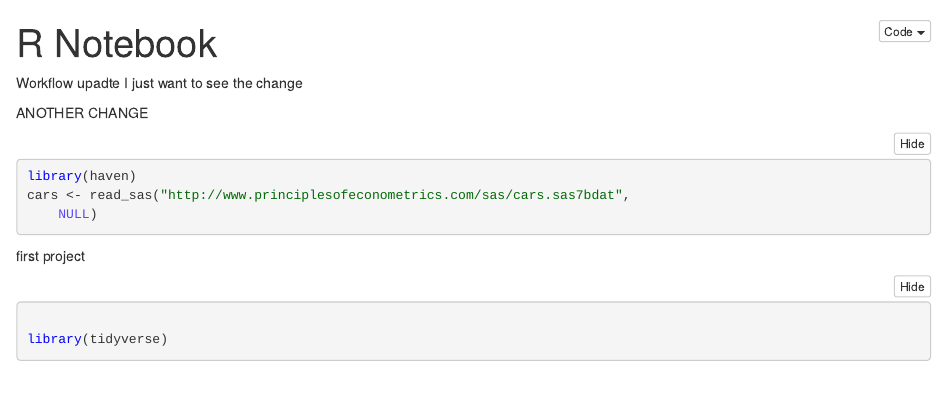
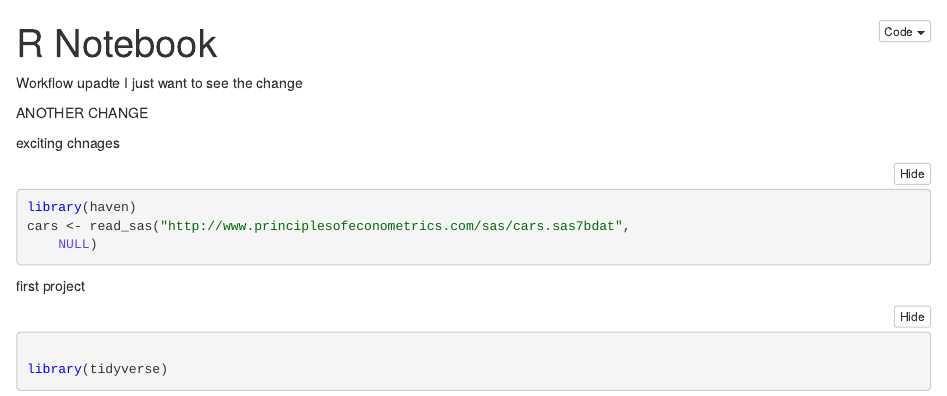
Before and after one commit to bd-akshay-gaikwad/R_Notebook_Akshay, an R Markdown document (akshay_notebook.Rmd): the page in a window 1100 px wide, from its top. The pictures show the output file akshay_notebook.nb.html that the author committed with the source, opened offline.

Commit message:
next update

````diff
--- a/akshay_notebook.Rmd
+++ b/akshay_notebook.Rmd
@@ -6,6 +6,8 @@ Workflow upadte
 I just want to see the change
 
 ANOTHER CHANGE
+
+exciting chnages
 ```{r}
 library(haven)
 cars <- read_sas("http://www.principlesofeconometrics.com/sas/cars.sas7bdat",
````
Also changed, not shown: akshay_notebook.nb.html.
